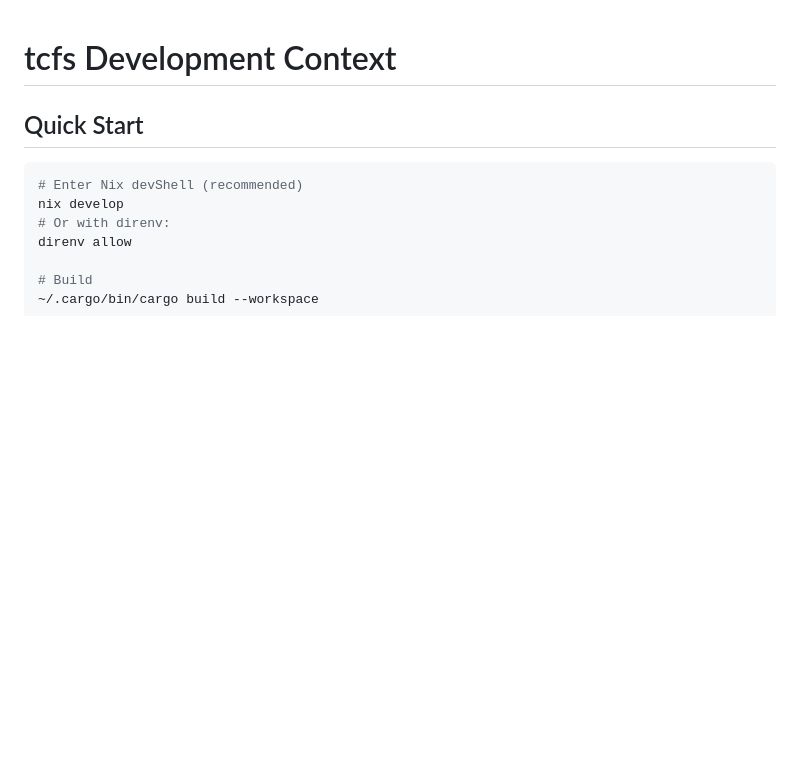
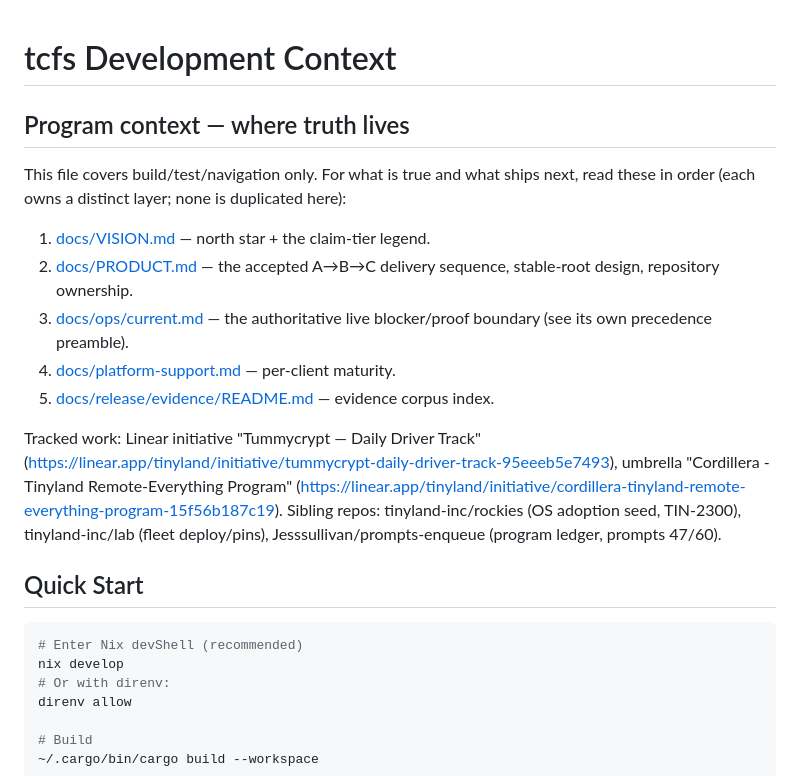
Before and after one commit to Jesssullivan/tummycrypt, a Markdown page: AGENTS.md, the part around the change. GitHub-like rendering; blank space fills up the shorter version.

Commit message:
docs(agents): program context — where truth lives (TIN-2687)

```diff
--- a/AGENTS.md
+++ b/AGENTS.md
@@ -1,4 +1,26 @@
 # tcfs Development Context
+
+## Program context — where truth lives
+
+This file covers build/test/navigation only. For what is true and what ships
+next, read these in order (each owns a distinct layer; none is duplicated here):
+
+1. [docs/VISION.md](docs/VISION.md) — north star + the claim-tier legend.
+2. [docs/PRODUCT.md](docs/PRODUCT.md) — the accepted A→B→C delivery sequence,
+   stable-root design, repository ownership.
+3. [docs/ops/current.md](docs/ops/current.md) — the authoritative live
+   blocker/proof boundary (see its own precedence preamble).
+4. [docs/platform-support.md](docs/platform-support.md) — per-client maturity.
+5. [docs/release/evidence/README.md](docs/release/evidence/README.md) —
+   evidence corpus index.
+
+Tracked work: Linear initiative "Tummycrypt — Daily Driver Track"
+(https://linear.app/tinyland/initiative/tummycrypt-daily-driver-track-95eeeb5e7493),
+umbrella "Cordillera - Tinyland Remote-Everything Program"
+(https://linear.app/tinyland/initiative/cordillera-tinyland-remote-everything-program-15f56b187c19).
+Sibling repos: tinyland-inc/rockies (OS adoption seed, TIN-2300),
+tinyland-inc/lab (fleet deploy/pins), Jesssullivan/prompts-enqueue
+(program ledger, prompts 47/60).
 
 ## Quick Start
 
```
